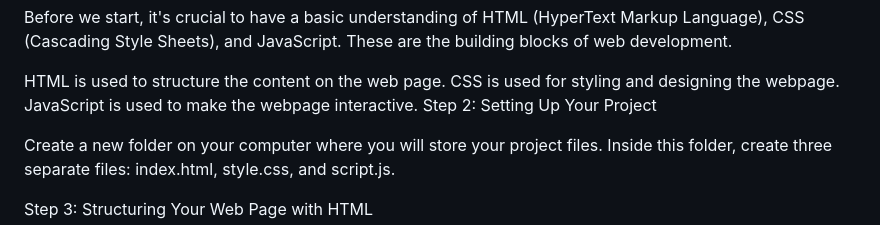
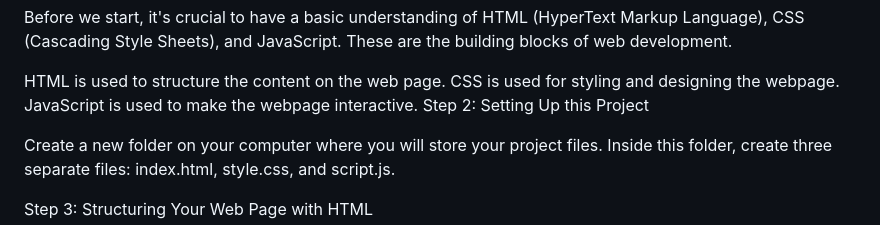
Before and after one commit to Prashant211111/Weather-Application, a Markdown page: README.md, the part around the change. Rendered like a GitHub page.

```diff
--- a/README.md
+++ b/README.md
@@ -9,7 +9,7 @@ Before we start, it's crucial to have a basic understanding of HTML (HyperText M
 HTML is used to structure the content on the web page.
 CSS is used for styling and designing the webpage.
 JavaScript is used to make the webpage interactive.
-Step 2: Setting Up Your Project
+Step 2: Setting Up this Project
 
 Create a new folder on your computer where you will store your project files. Inside this folder, create three separate files: index.html, style.css, and script.js.
 
```
